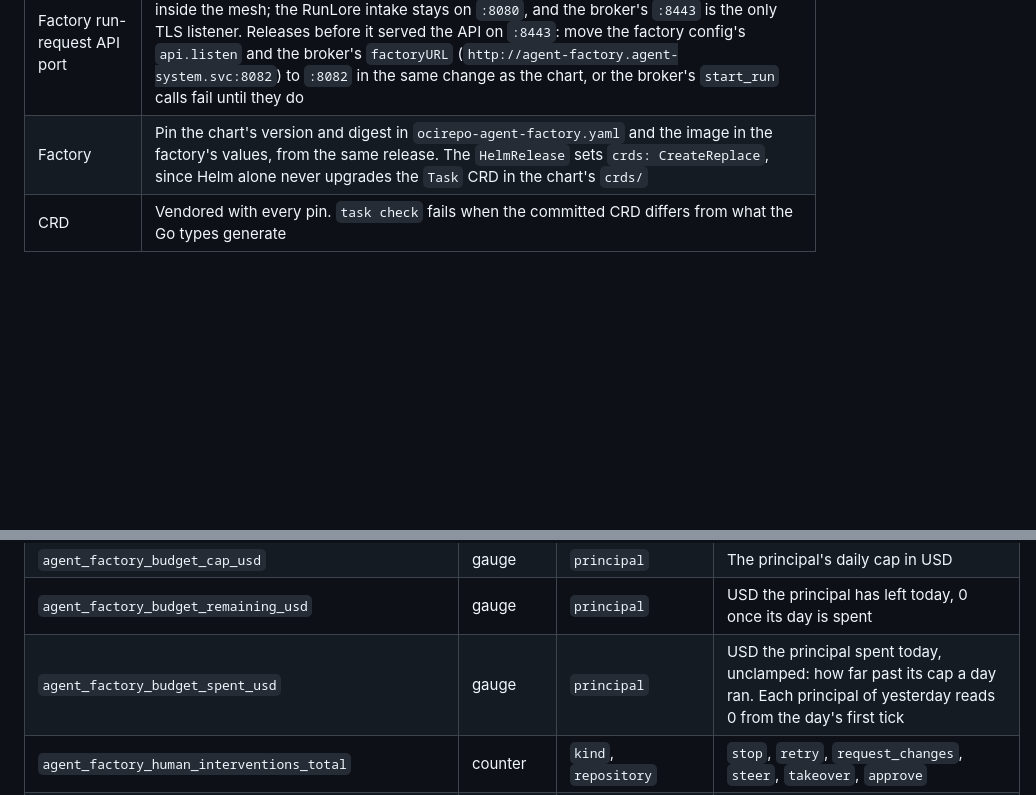
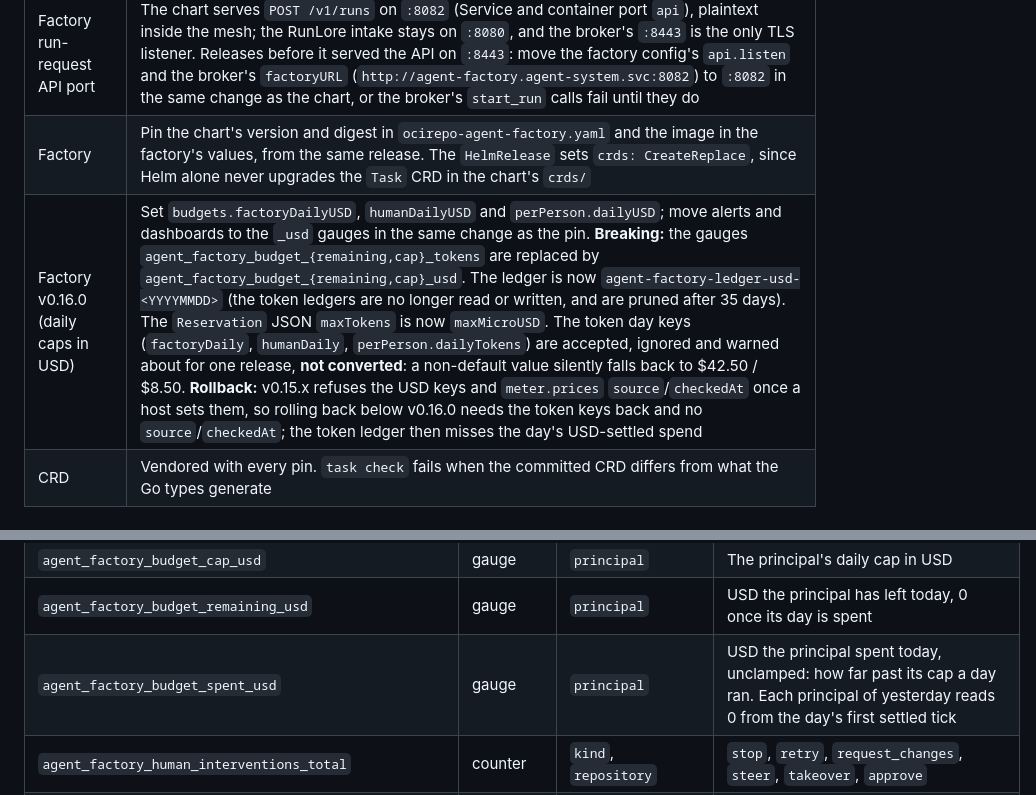
Before and after one commit to Smana/agent-platform, a Markdown page: docs/operations.md, 2 parts joined by grey strips. GitHub-like rendering; blank space fills up the shorter version.

Commit message:
docs(factory): the late-commit exception, the lift on failover and the v0.16.0 upgrade row

```diff
--- a/docs/operations.md
+++ b/docs/operations.md
@@ -190,6 +190,7 @@ the harnesses still hold.
 | Config | Edit `room-broker-config`, then `kubectl rollout restart deployment/room-broker -n agent-system`: the broker reads it once |
 | Factory run-request API port | The chart serves `POST /v1/runs` on `:8082` (Service and container port `api`), plaintext inside the mesh; the RunLore intake stays on `:8080`, and the broker's `:8443` is the only TLS listener. Releases before it served the API on `:8443`: move the factory config's `api.listen` and the broker's `factoryURL` (`http://agent-factory.agent-system.svc:8082`) to `:8082` in the same change as the chart, or the broker's `start_run` calls fail until they do |
 | Factory | Pin the chart's version and digest in `ocirepo-agent-factory.yaml` and the image in the factory's values, from the same release. The `HelmRelease` sets `crds: CreateReplace`, since Helm alone never upgrades the `Task` CRD in the chart's `crds/` |
+| Factory v0.16.0 (daily caps in USD) | Set `budgets.factoryDailyUSD`, `humanDailyUSD` and `perPerson.dailyUSD`; move alerts and dashboards to the `_usd` gauges in the same change as the pin. **Breaking:** the gauges `agent_factory_budget_{remaining,cap}_tokens` are replaced by `agent_factory_budget_{remaining,cap}_usd`. The ledger is now `agent-factory-ledger-usd-<YYYYMMDD>` (the token ledgers are no longer read or written, and are pruned after 35 days). The `Reservation` JSON `maxTokens` is now `maxMicroUSD`. The token day keys (`factoryDaily`, `humanDaily`, `perPerson.dailyTokens`) are accepted, ignored and warned about for one release, **not converted**: a non-default value silently falls back to $42.50 / $8.50. **Rollback:** v0.15.x refuses the USD keys and `meter.prices` `source`/`checkedAt` once a host sets them, so rolling back below v0.16.0 needs the token keys back and no `source`/`checkedAt`; the token ledger then misses the day's USD-settled spend |
 | CRD | Vendored with every pin. `task check` fails when the committed CRD differs from what the Go types generate |
 
 ## The factory
@@ -216,7 +217,7 @@ absent rather than 0.
 | `agent_factory_task_tokens` | histogram | `tier`, `template`, `predicted_class`, `repository` | Tokens per finished task |
 | `agent_factory_budget_cap_usd` | gauge | `principal` | The principal's daily cap in USD |
 | `agent_factory_budget_remaining_usd` | gauge | `principal` | USD the principal has left today, 0 once its day is spent |
-| `agent_factory_budget_spent_usd` | gauge | `principal` | USD the principal spent today, unclamped: how far past its cap a day ran. Each principal of yesterday reads 0 from the day's first tick |
+| `agent_factory_budget_spent_usd` | gauge | `principal` | USD the principal spent today, unclamped: how far past its cap a day ran. Each principal of yesterday reads 0 from the day's first settled tick |
 | `agent_factory_human_interventions_total` | counter | `kind`, `repository` | `stop`, `retry`, `request_changes`, `steer`, `takeover`, `approve` |
 | `agent_factory_merge_decisions_total` | counter | `class`, `verdict`, `reason` | The merge gate's decisions: `arm`, `shadow`, `human`, `escalate`, `ci_red`, `ci_cancelled`; a wait is none |
 | `agent_factory_class_mismatch_total` | counter | `predicted`, `matched` | The predicted class differs from the one policy-bot matched |
```
Also changed, not shown: docs/factory.md (+9 -3 lines).
